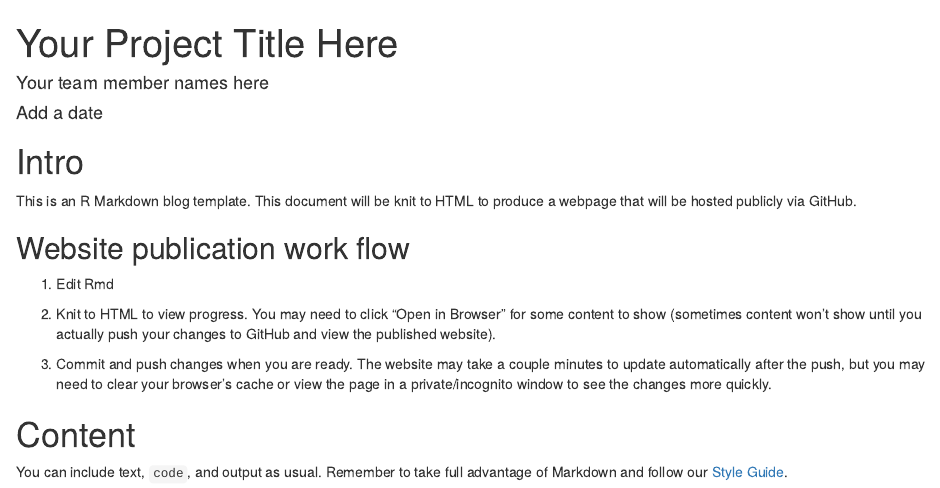
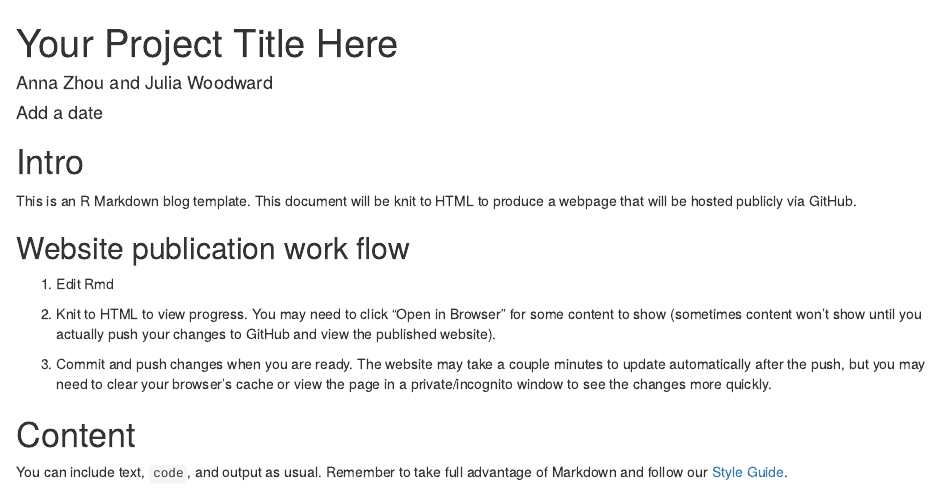
Before and after one commit to stat231-s23/blog1-social-justice, an R Markdown document (index.Rmd): the page in a window 1100 px wide, from its top. Rendered offline with R 4.5, knitr and Pandoc, with nearby package versions; drawn as R Markdown's standard HTML page in place of the format the file asks for.

Commit message:
tried adding names

```diff
--- a/index.Rmd
+++ b/index.Rmd
@@ -1,6 +1,6 @@
 ---
 title: "Your Project Title Here"
-author: "Your team member names here"
+author: "Anna Zhou and Julia Woodward"
 date: "Add a date"
 output:
   rmdformats::readthedown:
```
